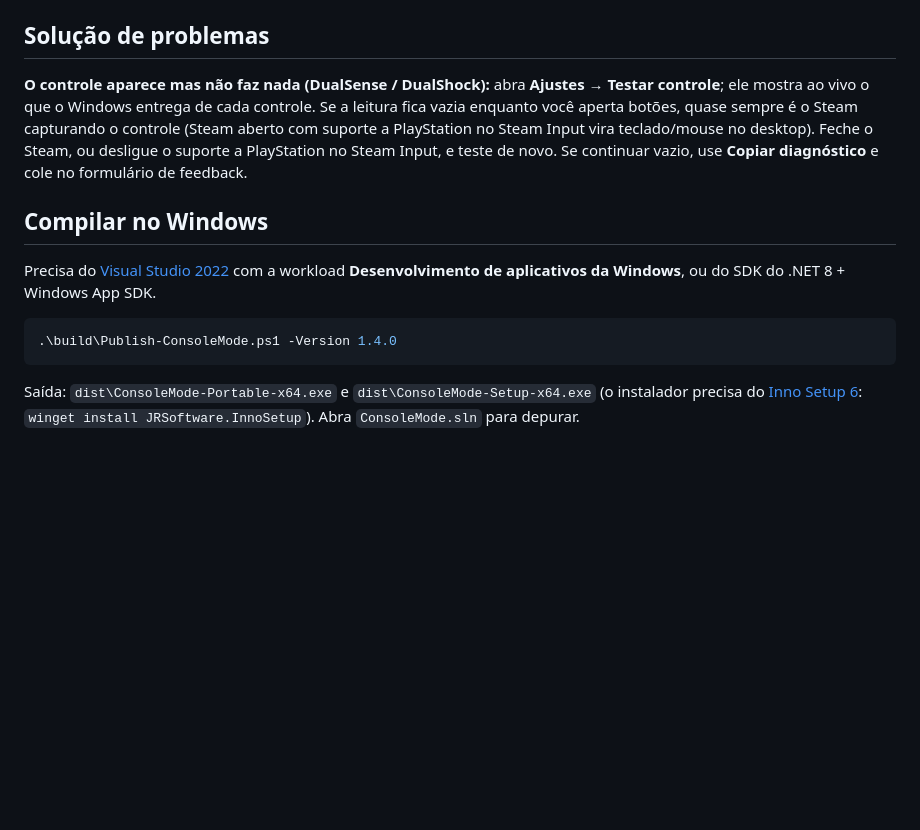
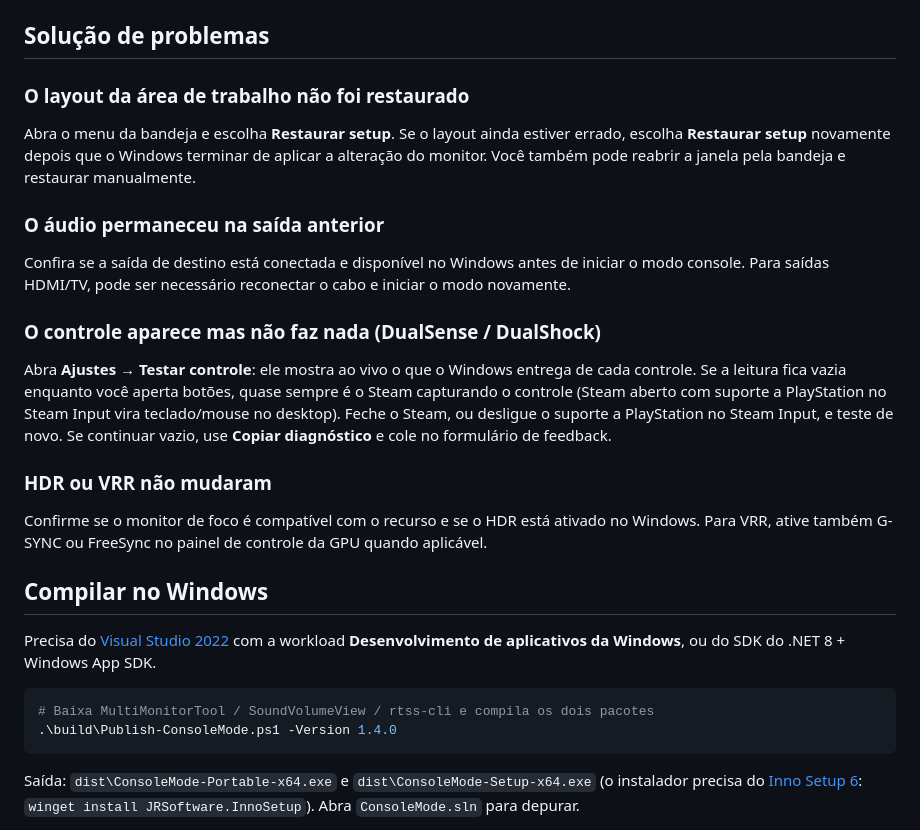
Before and after one commit to lippdev/consolemode, a Markdown page: docs/GUIDE.pt-BR.md, the part around the change. Rendered like a GitHub page; blank space fills up the shorter version.

Commit message:
docs: sync Portuguese guide with English guide (#85)
Co-authored-by: pullfrog[bot] <226033991+pullfrog[bot]@users.noreply.github.com>

````diff
--- a/docs/GUIDE.pt-BR.md
+++ b/docs/GUIDE.pt-BR.md
@@ -47,13 +47,28 @@ Limita a taxa de quadros global durante o modo console (útil em TV 60 Hz). Exig
 
 ## Solução de problemas
 
-**O controle aparece mas não faz nada (DualSense / DualShock):** abra **Ajustes → Testar controle**; ele mostra ao vivo o que o Windows entrega de cada controle. Se a leitura fica vazia enquanto você aperta botões, quase sempre é o Steam capturando o controle (Steam aberto com suporte a PlayStation no Steam Input vira teclado/mouse no desktop). Feche o Steam, ou desligue o suporte a PlayStation no Steam Input, e teste de novo. Se continuar vazio, use **Copiar diagnóstico** e cole no formulário de feedback.
+### O layout da área de trabalho não foi restaurado
+
+Abra o menu da bandeja e escolha **Restaurar setup**. Se o layout ainda estiver errado, escolha **Restaurar setup** novamente depois que o Windows terminar de aplicar a alteração do monitor. Você também pode reabrir a janela pela bandeja e restaurar manualmente.
+
+### O áudio permaneceu na saída anterior
+
+Confira se a saída de destino está conectada e disponível no Windows antes de iniciar o modo console. Para saídas HDMI/TV, pode ser necessário reconectar o cabo e iniciar o modo novamente.
+
+### O controle aparece mas não faz nada (DualSense / DualShock)
+
+Abra **Ajustes → Testar controle**: ele mostra ao vivo o que o Windows entrega de cada controle. Se a leitura fica vazia enquanto você aperta botões, quase sempre é o Steam capturando o controle (Steam aberto com suporte a PlayStation no Steam Input vira teclado/mouse no desktop). Feche o Steam, ou desligue o suporte a PlayStation no Steam Input, e teste de novo. Se continuar vazio, use **Copiar diagnóstico** e cole no formulário de feedback.
+
+### HDR ou VRR não mudaram
+
+Confirme se o monitor de foco é compatível com o recurso e se o HDR está ativado no Windows. Para VRR, ative também G-SYNC ou FreeSync no painel de controle da GPU quando aplicável.
 
 ## Compilar no Windows
 
 Precisa do [Visual Studio 2022](https://visualstudio.microsoft.com/) com a workload **Desenvolvimento de aplicativos da Windows**, ou do SDK do .NET 8 + Windows App SDK.
 
 ```powershell
+# Baixa MultiMonitorTool / SoundVolumeView / rtss-cli e compila os dois pacotes
 .\build\Publish-ConsoleMode.ps1 -Version 1.4.0
 ```
 
````
